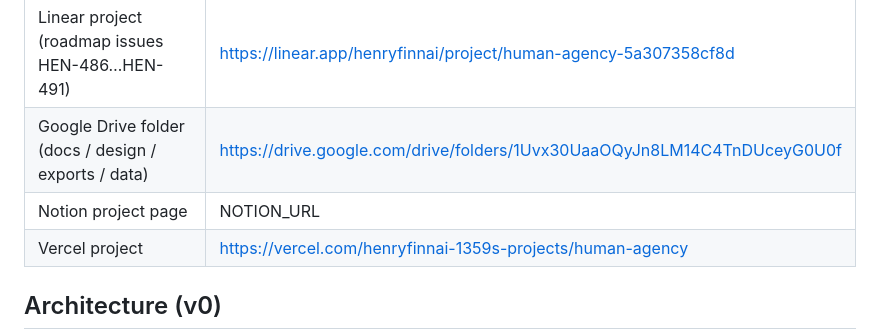
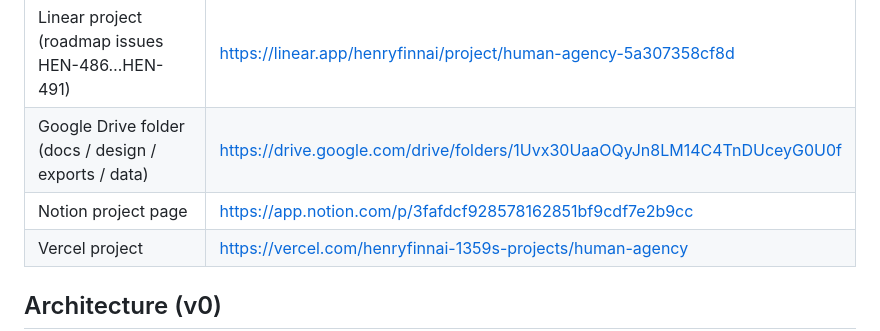
Before and after one commit to solfinnai/human-agency, a Markdown page: HANDOFF.md, the part around the change. GitHub-like rendering.

Commit message:
Add Notion link

```diff
--- a/HANDOFF.md
+++ b/HANDOFF.md
@@ -9,7 +9,7 @@ Talent agency site for anime, webtoons and comics: artists, webtoon creators, il
 | GitHub repo | https://github.com/solfinnai/human-agency |
 | Linear project (roadmap issues HEN-486…HEN-491) | https://linear.app/henryfinnai/project/human-agency-5a307358cf8d |
 | Google Drive folder (docs / design / exports / data) | https://drive.google.com/drive/folders/1Uvx30UaaOQyJn8LM14C4TnDUceyG0U0f |
-| Notion project page | NOTION_URL |
+| Notion project page | https://app.notion.com/p/3fafdcf928578162851bf9cdf7e2b9cc |
 | Vercel project | https://vercel.com/henryfinnai-1359s-projects/human-agency |
 
 ## Architecture (v0)
```
